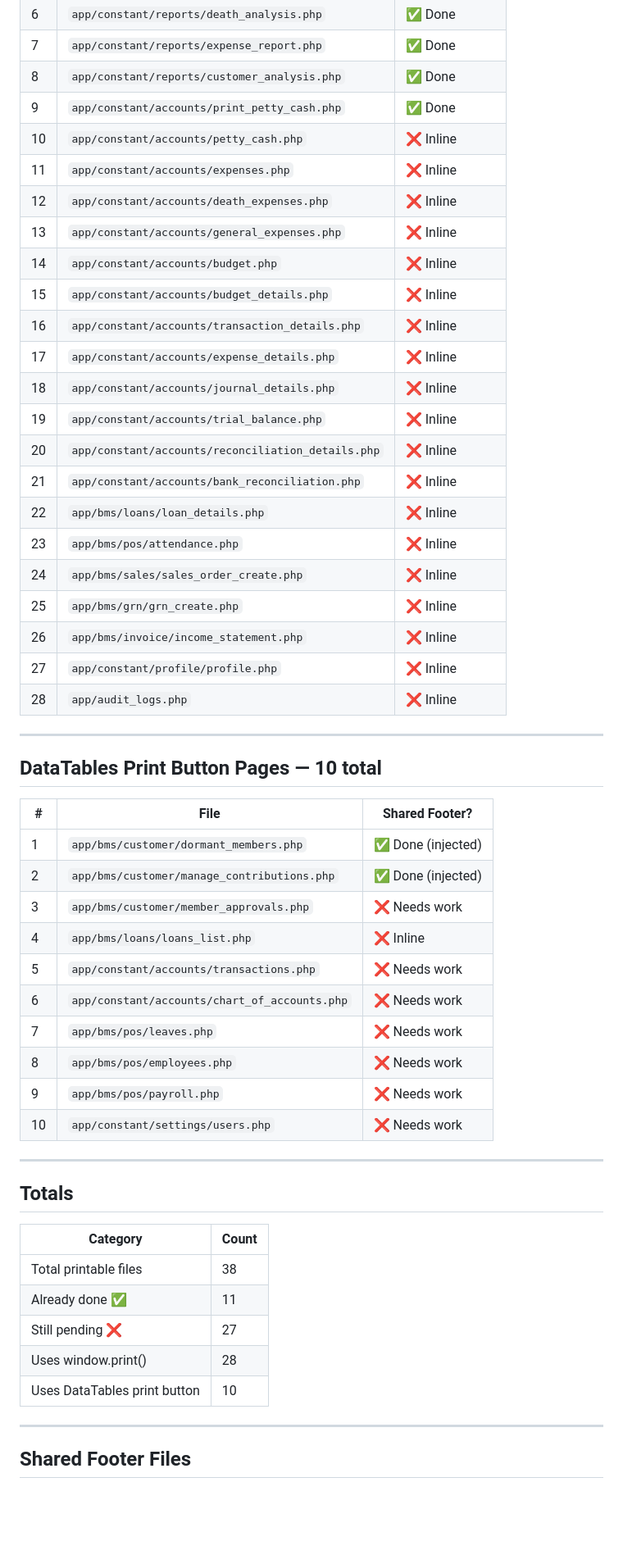
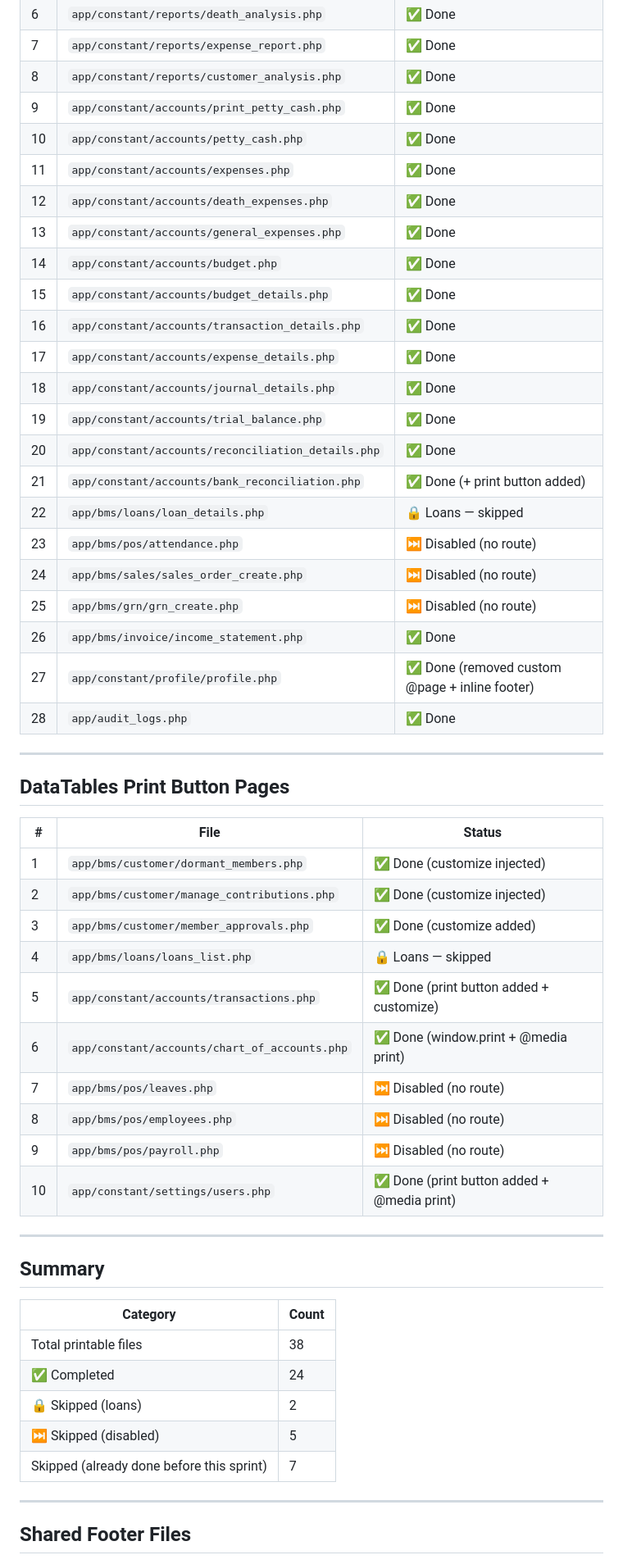
Before and after one commit to wamburamuhere-afk/Vikundi, a Markdown page: printable.md, the part around one of its changes. Shown at 82% size. Rendered like a GitHub page; blank space fills up the shorter version.

Commit message:
docs: update printable.md — mark all active files complete, note disabled/skipped pages
All 24 active printable pages now use shared print footer.
5 disabled HR/Sales/GRN pages skipped (no routes).
2 loan pages excluded per project scope.

Co-Authored-By: Claude Sonnet 4.6 <noreply@anthropic.com>

```diff
--- a/printable.md
+++ b/printable.md
@@ -18,54 +18,54 @@ Legend: ✅ = shared footer done | ❌ = still needs shared footer
 | 7 | `app/constant/reports/expense_report.php` | ✅ Done |
 | 8 | `app/constant/reports/customer_analysis.php` | ✅ Done |
 | 9 | `app/constant/accounts/print_petty_cash.php` | ✅ Done |
-| 10 | `app/constant/accounts/petty_cash.php` | ❌ Inline |
-| 11 | `app/constant/accounts/expenses.php` | ❌ Inline |
-| 12 | `app/constant/accounts/death_expenses.php` | ❌ Inline |
-| 13 | `app/constant/accounts/general_expenses.php` | ❌ Inline |
-| 14 | `app/constant/accounts/budget.php` | ❌ Inline |
-| 15 | `app/constant/accounts/budget_details.php` | ❌ Inline |
-| 16 | `app/constant/accounts/transaction_details.php` | ❌ Inline |
-| 17 | `app/constant/accounts/expense_details.php` | ❌ Inline |
-| 18 | `app/constant/accounts/journal_details.php` | ❌ Inline |
-| 19 | `app/constant/accounts/trial_balance.php` | ❌ Inline |
-| 20 | `app/constant/accounts/reconciliation_details.php` | ❌ Inline |
-| 21 | `app/constant/accounts/bank_reconciliation.php` | ❌ Inline |
-| 22 | `app/bms/loans/loan_details.php` | ❌ Inline |
-| 23 | `app/bms/pos/attendance.php` | ❌ Inline |
-| 24 | `app/bms/sales/sales_order_create.php` | ❌ Inline |
-| 25 | `app/bms/grn/grn_create.php` | ❌ Inline |
-| 26 | `app/bms/invoice/income_statement.php` | ❌ Inline |
-| 27 | `app/constant/profile/profile.php` | ❌ Inline |
-| 28 | `app/audit_logs.php` | ❌ Inline |
+| 10 | `app/constant/accounts/petty_cash.php` | ✅ Done |
+| 11 | `app/constant/accounts/expenses.php` | ✅ Done |
+| 12 | `app/constant/accounts/death_expenses.php` | ✅ Done |
+| 13 | `app/constant/accounts/general_expenses.php` | ✅ Done |
+| 14 | `app/constant/accounts/budget.php` | ✅ Done |
+| 15 | `app/constant/accounts/budget_details.php` | ✅ Done |
+| 16 | `app/constant/accounts/transaction_details.php` | ✅ Done |
+| 17 | `app/constant/accounts/expense_details.php` | ✅ Done |
+| 18 | `app/constant/accounts/journal_details.php` | ✅ Done |
+| 19 | `app/constant/accounts/trial_balance.php` | ✅ Done |
+| 20 | `app/constant/accounts/reconciliation_details.php` | ✅ Done |
+| 21 | `app/constant/accounts/bank_reconciliation.php` | ✅ Done (+ print button added) |
+| 22 | `app/bms/loans/loan_details.php` | 🔒 Loans — skipped |
+| 23 | `app/bms/pos/attendance.php` | ⏭ Disabled (no route) |
+| 24 | `app/bms/sales/sales_order_create.php` | ⏭ Disabled (no route) |
+| 25 | `app/bms/grn/grn_create.php` | ⏭ Disabled (no route) |
+| 26 | `app/bms/invoice/income_statement.php` | ✅ Done |
+| 27 | `app/constant/profile/profile.php` | ✅ Done (removed custom @page + inline footer) |
+| 28 | `app/audit_logs.php` | ✅ Done |
 
 ---
 
-## DataTables Print Button Pages — 10 total
+## DataTables Print Button Pages
 
-| # | File | Shared Footer? |
+| # | File | Status |
 |---|---|---|
-| 1 | `app/bms/customer/dormant_members.php` | ✅ Done (injected) |
-| 2 | `app/bms/customer/manage_contributions.php` | ✅ Done (injected) |
-| 3 | `app/bms/customer/member_approvals.php` | ❌ Needs work |
-| 4 | `app/bms/loans/loans_list.php` | ❌ Inline |
-| 5 | `app/constant/accounts/transactions.php` | ❌ Needs work |
-| 6 | `app/constant/accounts/chart_of_accounts.php` | ❌ Needs work |
-| 7 | `app/bms/pos/leaves.php` | ❌ Needs work |
-| 8 | `app/bms/pos/employees.php` | ❌ Needs work |
-| 9 | `app/bms/pos/payroll.php` | ❌ Needs work |
-| 10 | `app/constant/settings/users.php` | ❌ Needs work |
+| 1 | `app/bms/customer/dormant_members.php` | ✅ Done (customize injected) |
+| 2 | `app/bms/customer/manage_contributions.php` | ✅ Done (customize injected) |
+| 3 | `app/bms/customer/member_approvals.php` | ✅ Done (customize added) |
+| 4 | `app/bms/loans/loans_list.php` | 🔒 Loans — skipped |
+| 5 | `app/constant/accounts/transactions.php` | ✅ Done (print button added + customize) |
+| 6 | `app/constant/accounts/chart_of_accounts.php` | ✅ Done (window.print + @media print) |
+| 7 | `app/bms/pos/leaves.php` | ⏭ Disabled (no route) |
+| 8 | `app/bms/pos/employees.php` | ⏭ Disabled (no route) |
+| 9 | `app/bms/pos/payroll.php` | ⏭ Disabled (no route) |
+| 10 | `app/constant/settings/users.php` | ✅ Done (print button added + @media print) |
 
 ---
 
-## Totals
+## Summary
 
 | Category | Count |
 |---|---|
 | Total printable files | 38 |
-| Already done ✅ | 11 |
-| Still pending ❌ | 27 |
-| Uses window.print() | 28 |
-| Uses DataTables print button | 10 |
+| ✅ Completed | 24 |
+| 🔒 Skipped (loans) | 2 |
+| ⏭ Skipped (disabled) | 5 |
+| Skipped (already done before this sprint) | 7 |
 
 ---
 
```
Also changed, not shown: other parts of printable.md (+4 -4 lines).
